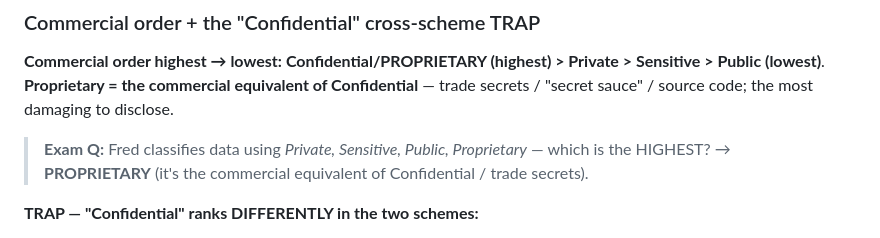
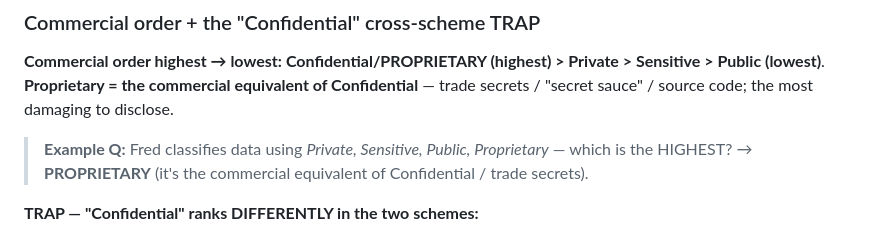
Before and after one commit to mchlstr/CISSP-Study-notes, a Markdown page: domains/02-asset-security/Data Classification.md, the part around the change. GitHub-like rendering.

```diff
--- a/domains/02-asset-security/Data Classification.md
+++ b/domains/02-asset-security/Data Classification.md
@@ -31,7 +31,7 @@ Categorizing data based on its sensitivity, value, and criticality to determine
 
 **Commercial order highest → lowest:** **Confidential/PROPRIETARY (highest) > Private > Sensitive > Public (lowest)**. **Proprietary = the commercial equivalent of Confidential** — trade secrets / "secret sauce" / source code; the most damaging to disclose.
 
-> **Exam Q:** Fred classifies data using *Private, Sensitive, Public, Proprietary* — which is the HIGHEST? → **PROPRIETARY** (it's the commercial equivalent of Confidential / trade secrets).
+> **Example Q:** Fred classifies data using *Private, Sensitive, Public, Proprietary* — which is the HIGHEST? → **PROPRIETARY** (it's the commercial equivalent of Confidential / trade secrets).
 
 **TRAP — "Confidential" ranks DIFFERENTLY in the two schemes:**
 - **Commercial:** Confidential is the **HIGHEST** level (= Proprietary).
```
